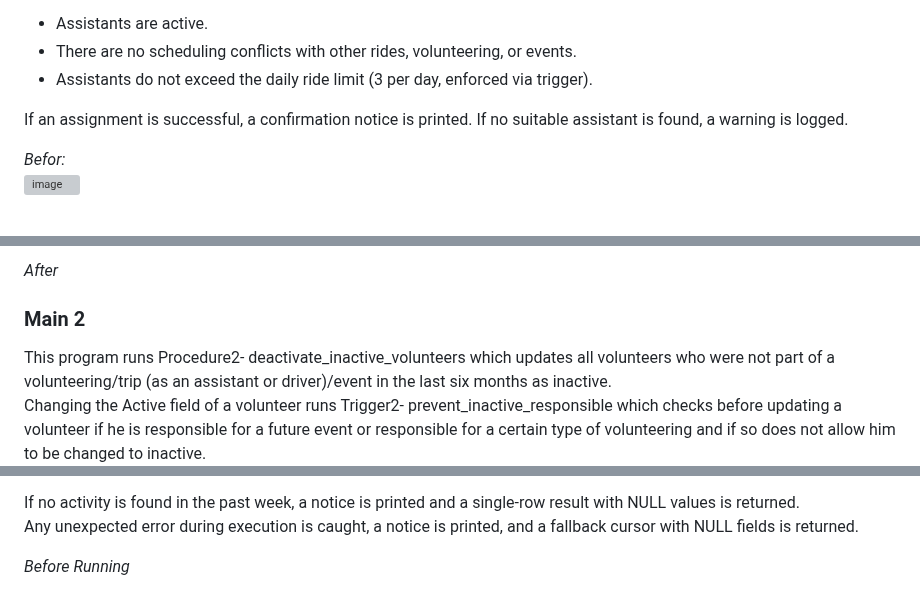
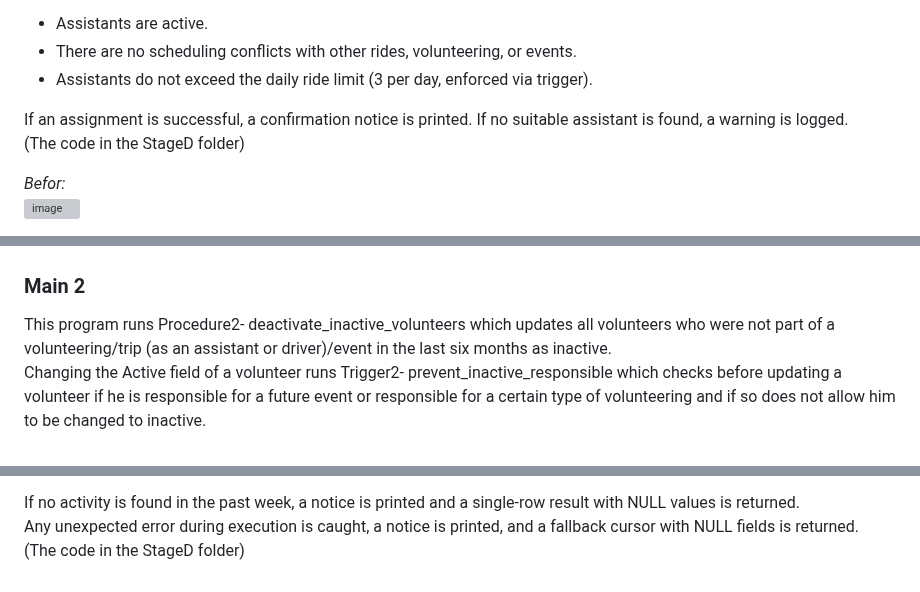
Before and after one commit to MoriaRoz/DBProject_212940399_325439305, a Markdown page: README.md, 3 parts joined by grey strips. Drawn GitHub-style; grey boxes are pictures that could not be loaded.

```diff
--- a/README.md
+++ b/README.md
@@ -335,6 +335,7 @@ It ensures that:
 - Assistants do not exceed the daily ride limit (3 per day, enforced via trigger).
 
 If an assignment is successful, a confirmation notice is printed. If no suitable assistant is found, a warning is logged.
+(The code in the StageD folder)
 
 *Befor:*
 ![image](https://github.com/user-attachments/assets/7c669c38-814e-4b0f-be4b-f32384287261)
@@ -380,5 +379,4 @@ Results are returned in a sorted schedule (by date and time) via a cursor named
 
-*After*
 ### Main 2
 This program runs Procedure2- deactivate_inactive_volunteers which updates all volunteers who were not part of a volunteering/trip (as an assistant or driver)/event in the last six months as inactive.
 Changing the Active field of a volunteer runs Trigger2- prevent_inactive_responsible which checks before updating a volunteer if he is responsible for a future event or responsible for a certain type of volunteering and if so does not allow him to be changed to inactive.
@@ -443,6 +443,6 @@ The function then:
 
 If no activity is found in the past week, a notice is printed and a single-row result with NULL values is returned.
 Any unexpected error during execution is caught, a notice is printed, and a fallback cursor with NULL fields is returned.
+(The code in the StageD folder)
 
-*Before*
 *Running*
```
Also changed, not shown: other parts of README.md (+14 -15 lines).
